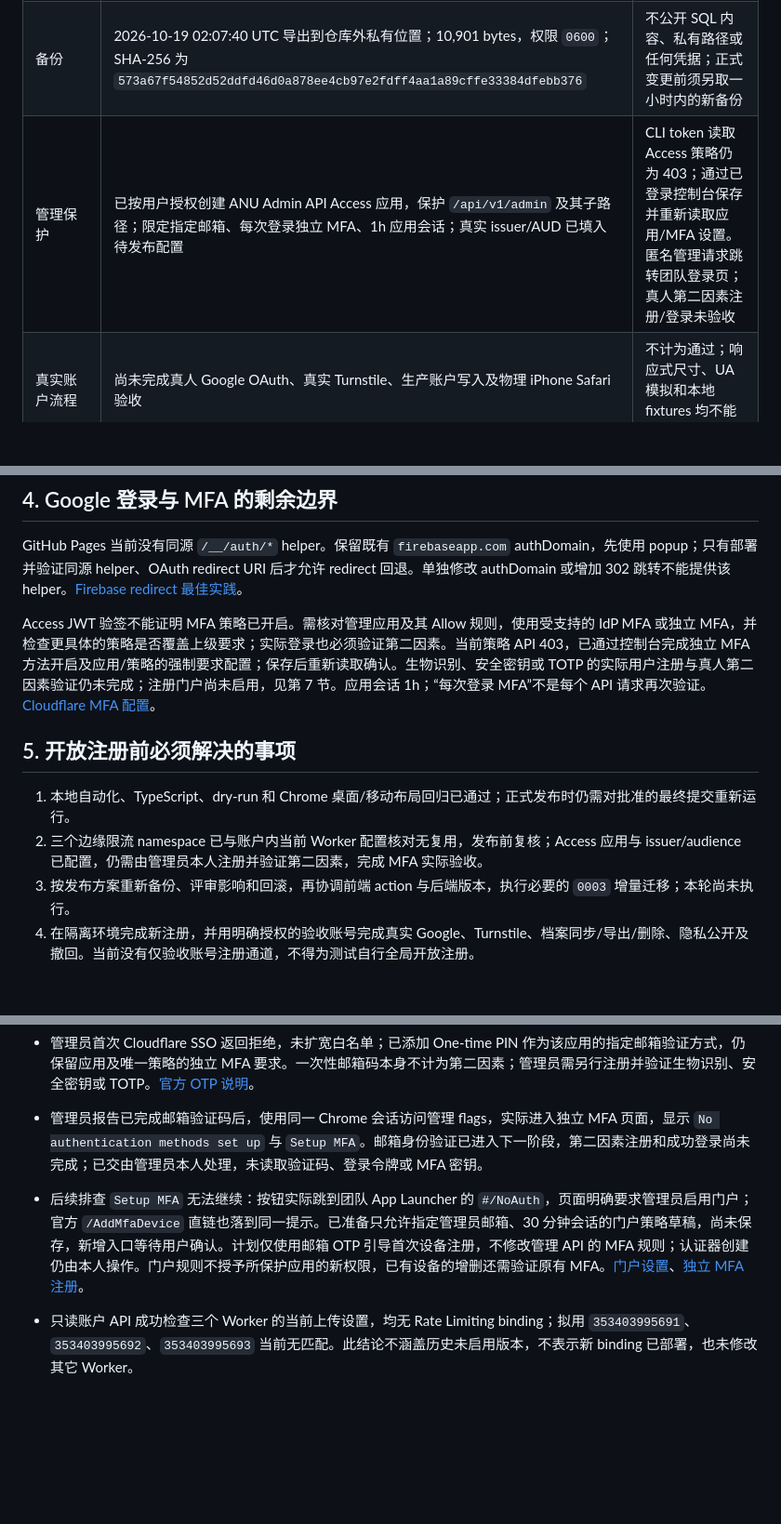
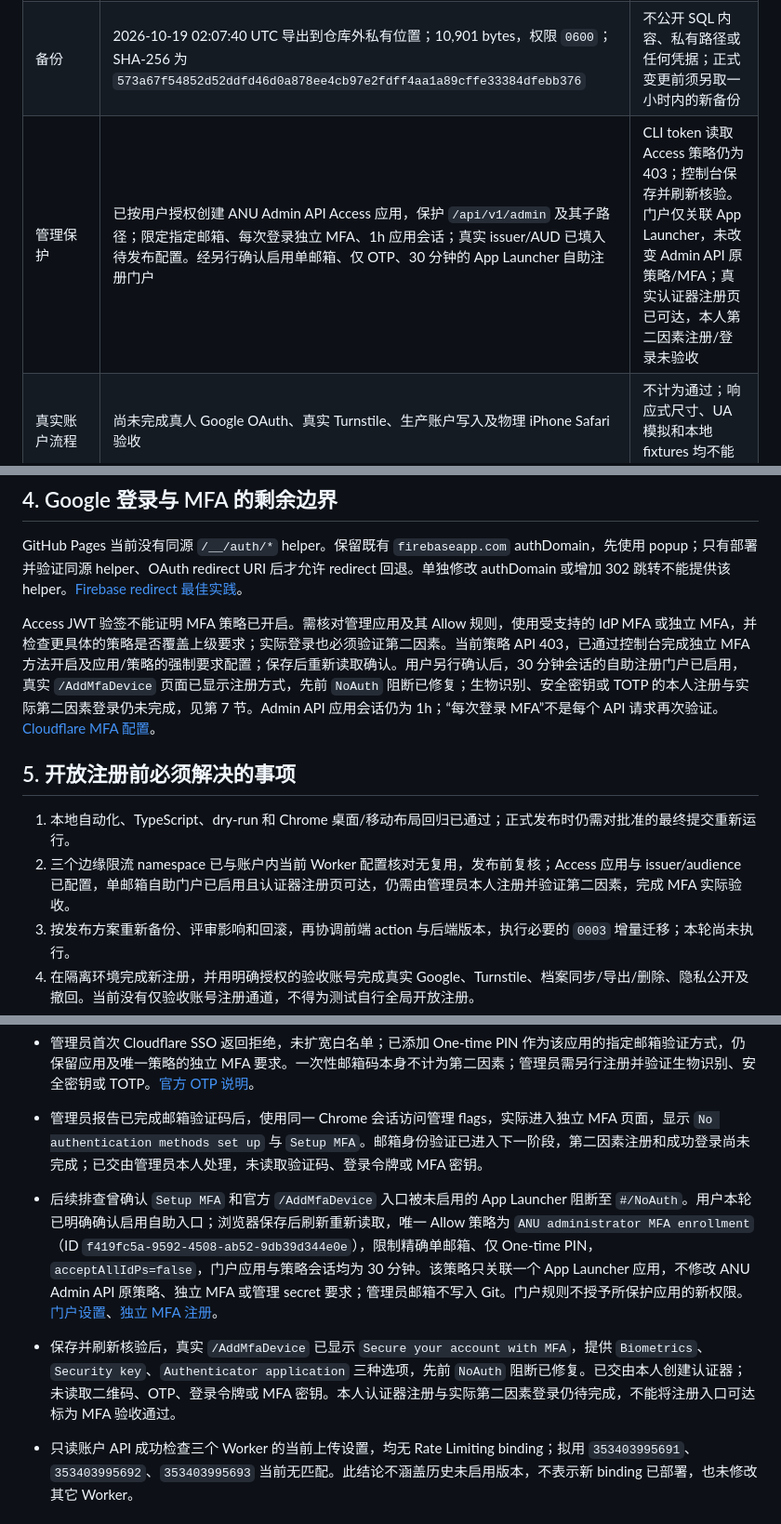
Before and after one commit to QuinnFreeze/Absolutely-Nothing-University, a Markdown page: docs/SECURITY_AUDIT_REPORT.md, 3 parts joined by grey strips. Shown at 93% size. Rendered like a GitHub page; blank space fills up the shorter version.

Commit message:
Record enabled MFA enrollment portal and remaining human verification

```diff
--- a/docs/SECURITY_AUDIT_REPORT.md
+++ b/docs/SECURITY_AUDIT_REPORT.md
@@ -14,7 +14,7 @@
 | D1 | 保留既有数据；`0003_security_hardening.sql` 尚未应用到生产 | 新列和 token ledger 仍是待发布结构 |
 | 注册开关 | 完成私有备份后，只将 `registration_enabled` 关闭；线上 health 已读回 `false`，其余三个开关为 `true` | 注册须保持关闭，直至安全验收和开放批准 |
 | 备份 | 2026-10-19 02:07:40 UTC 导出到仓库外私有位置；10,901 bytes，权限 `0600`；SHA-256 为 `573a67f54852d52ddfd46d0a878ee4cb97e2fdff4aa1a89cffe33384dfebb376` | 不公开 SQL 内容、私有路径或任何凭据；正式变更前须另取一小时内的新备份 |
-| 管理保护 | 已按用户授权创建 ANU Admin API Access 应用，保护 `/api/v1/admin` 及其子路径；限定指定邮箱、每次登录独立 MFA、1h 应用会话；真实 issuer/AUD 已填入待发布配置 | CLI token 读取 Access 策略仍为 403；通过已登录控制台保存并重新读取应用/MFA 设置。匿名管理请求跳转团队登录页；真人第二因素注册/登录未验收 |
+| 管理保护 | 已按用户授权创建 ANU Admin API Access 应用，保护 `/api/v1/admin` 及其子路径；限定指定邮箱、每次登录独立 MFA、1h 应用会话；真实 issuer/AUD 已填入待发布配置。经另行确认启用单邮箱、仅 OTP、30 分钟的 App Launcher 自助注册门户 | CLI token 读取 Access 策略仍为 403；控制台保存并刷新核验。门户仅关联 App Launcher，未改变 Admin API 原策略/MFA；真实认证器注册页已可达，本人第二因素注册/登录未验收 |
 | 真实账户流程 | 尚未完成真人 Google OAuth、真实 Turnstile、生产账户写入及物理 iPhone Safari 验收 | 不计为通过；响应式尺寸、UA 模拟和本地 fixtures 均不能替代 |
 
 公开 Firebase Web `apiKey`、项目标识和 Turnstile site key 用于客户端配置，不是管理员凭据。服务端 secret、Cloudflare API token、私钥、原始用户令牌和备份 SQL 不应进入 Git、公开文档或浏览器日志。[Firebase API key 指南](https://firebase.google.com/docs/projects/api-keys)。
@@ -77,12 +77,12 @@ npm run deploy:dry-run
 
 GitHub Pages 当前没有同源 `/__/auth/*` helper。保留既有 `firebaseapp.com` authDomain，先使用 popup；只有部署并验证同源 helper、OAuth redirect URI 后才允许 redirect 回退。单独修改 authDomain 或增加 302 跳转不能提供该 helper。[Firebase redirect 最佳实践](https://firebase.google.com/docs/auth/web/redirect-best-practices)。
 
-Access JWT 验签不能证明 MFA 策略已开启。需核对管理应用及其 Allow 规则，使用受支持的 IdP MFA 或独立 MFA，并检查更具体的策略是否覆盖上级要求；实际登录也必须验证第二因素。当前策略 API 403，已通过控制台完成独立 MFA 方法开启及应用/策略的强制要求配置；保存后重新读取确认。生物识别、安全密钥或 TOTP 的实际用户注册与真人第二因素验证仍未完成；注册门户尚未启用，见第 7 节。应用会话 1h；“每次登录 MFA”不是每个 API 请求再次验证。[Cloudflare MFA 配置](https://developers.cloudflare.com/cloudflare-one/access-controls/policies/mfa-requirements/)。
+Access JWT 验签不能证明 MFA 策略已开启。需核对管理应用及其 Allow 规则，使用受支持的 IdP MFA 或独立 MFA，并检查更具体的策略是否覆盖上级要求；实际登录也必须验证第二因素。当前策略 API 403，已通过控制台完成独立 MFA 方法开启及应用/策略的强制要求配置；保存后重新读取确认。用户另行确认后，30 分钟会话的自助注册门户已启用，真实 `/AddMfaDevice` 页面已显示注册方式，先前 `NoAuth` 阻断已修复；生物识别、安全密钥或 TOTP 的本人注册与实际第二因素登录仍未完成，见第 7 节。Admin API 应用会话仍为 1h；“每次登录 MFA”不是每个 API 请求再次验证。[Cloudflare MFA 配置](https://developers.cloudflare.com/cloudflare-one/access-controls/policies/mfa-requirements/)。
 
 ## 5. 开放注册前必须解决的事项
 
 1. 本地自动化、TypeScript、dry-run 和 Chrome 桌面/移动布局回归已通过；正式发布时仍需对批准的最终提交重新运行。
-2. 三个边缘限流 namespace 已与账户内当前 Worker 配置核对无复用，发布前复核；Access 应用与 issuer/audience 已配置，仍需由管理员本人注册并验证第二因素，完成 MFA 实际验收。
+2. 三个边缘限流 namespace 已与账户内当前 Worker 配置核对无复用，发布前复核；Access 应用与 issuer/audience 已配置，单邮箱自助门户已启用且认证器注册页可达，仍需由管理员本人注册并验证第二因素，完成 MFA 实际验收。
 3. 按发布方案重新备份、评审影响和回滚，再协调前端 action 与后端版本，执行必要的 `0003` 增量迁移；本轮尚未执行。
 4. 在隔离环境完成新注册，并用明确授权的验收账号完成真实 Google、Turnstile、档案同步/导出/删除、隐私公开及撤回。当前没有仅验收账号注册通道，不得为测试自行全局开放注册。
 5. 使用物理 iPhone Safari 验证登录、取消/受阻提示、退出切换、刷新恢复及 PNG 保存。确认生产错误恢复和已有用户数据后，再取得开放注册批准。
@@ -106,5 +106,6 @@ Access JWT 验签不能证明 MFA 策略已开启。需核对管理应用及其
 - 管理员首次 Cloudflare SSO 返回拒绝，未扩宽白名单；已添加 One-time PIN 作为该应用的指定邮箱验证方式，仍保留应用及唯一策略的独立 MFA 要求。一次性邮箱码本身不计为第二因素；管理员需另行注册并验证生物识别、安全密钥或 TOTP。[官方 OTP 说明](https://developers.cloudflare.com/cloudflare-one/integrations/identity-providers/one-time-pin/)。
 
 - 管理员报告已完成邮箱验证码后，使用同一 Chrome 会话访问管理 flags，实际进入独立 MFA 页面，显示 `No authentication methods set up` 与 `Setup MFA`。邮箱身份验证已进入下一阶段，第二因素注册和成功登录尚未完成；已交由管理员本人处理，未读取验证码、登录令牌或 MFA 密钥。
-- 后续排查 `Setup MFA` 无法继续：按钮实际跳到团队 App Launcher 的 `#/NoAuth`，页面明确要求管理员启用门户；官方 `/AddMfaDevice` 直链也落到同一提示。已准备只允许指定管理员邮箱、30 分钟会话的门户策略草稿，尚未保存，新增入口等待用户确认。计划仅使用邮箱 OTP 引导首次设备注册，不修改管理 API 的 MFA 规则；认证器创建仍由本人操作。门户规则不授予所保护应用的新权限，已有设备的增删还需验证原有 MFA。[门户设置](https://developers.cloudflare.com/cloudflare-one/access-controls/access-settings/app-launcher/)、[独立 MFA 注册](https://developers.cloudflare.com/cloudflare-one/access-controls/access-settings/independent-mfa/)。
+- 后续排查曾确认 `Setup MFA` 和官方 `/AddMfaDevice` 入口被未启用的 App Launcher 阻断至 `#/NoAuth`。用户本轮已明确确认启用自助入口；浏览器保存后刷新重新读取，唯一 Allow 策略为 `ANU administrator MFA enrollment`（ID `f419fc5a-9592-4508-ab52-9db39d344e0e`），限制精确单邮箱、仅 One-time PIN，`acceptAllIdPs=false`，门户应用与策略会话均为 30 分钟。该策略只关联一个 App Launcher 应用，不修改 ANU Admin API 原策略、独立 MFA 或管理 secret 要求；管理员邮箱不写入 Git。门户规则不授予所保护应用的新权限。[门户设置](https://developers.cloudflare.com/cloudflare-one/access-controls/access-settings/app-launcher/)、[独立 MFA 注册](https://developers.cloudflare.com/cloudflare-one/access-controls/access-settings/independent-mfa/)。
+- 保存并刷新核验后，真实 `/AddMfaDevice` 已显示 `Secure your account with MFA`，提供 `Biometrics`、`Security key`、`Authenticator application` 三种选项，先前 `NoAuth` 阻断已修复。已交由本人创建认证器；未读取二维码、OTP、登录令牌或 MFA 密钥。本人认证器注册与实际第二因素登录仍待完成，不能将注册入口可达标为 MFA 验收通过。
 - 只读账户 API 成功检查三个 Worker 的当前上传设置，均无 Rate Limiting binding；拟用 `353403995691`、`353403995692`、`353403995693` 当前无匹配。此结论不涵盖历史未启用版本，不表示新 binding 已部署，也未修改其它 Worker。
```
Also changed, not shown: README.md (+1 -1 lines), docs/PRODUCTION_ROLLOUT.md (+4 -2 lines).
